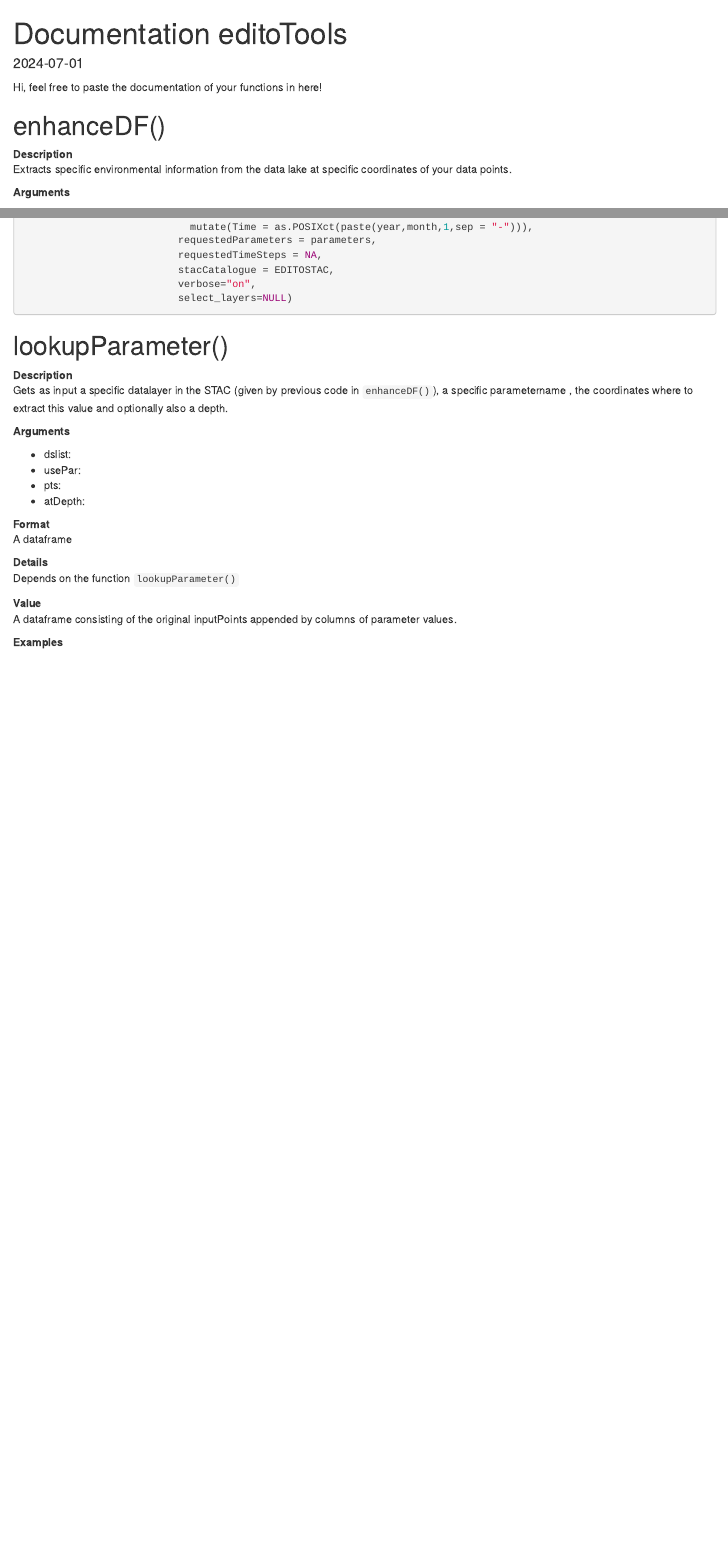
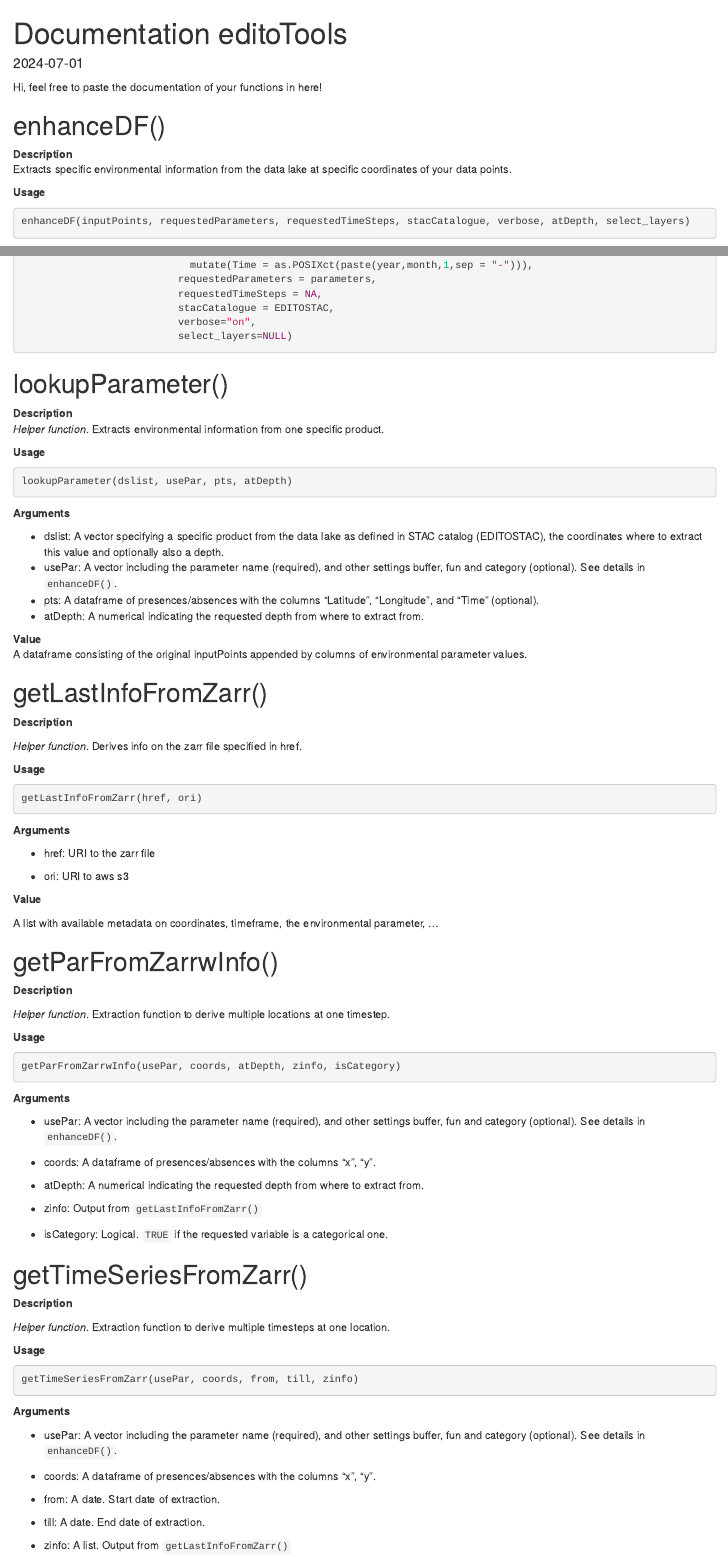
Before and after one commit to WardStandaert/EDITO_CALCULATIONS, an R Markdown document (documentation/editoTools_documentation.Rmd): the page in a window 1100 px wide, from its top, and a second part further down, joined at a grey line. The pictures show the output file documentation/editoTools_documentation.html that the author committed with the source, opened offline.

Commit message:
Added description for helper functions getParFromZarrwInfo, getTimeSeriesFromZarr & getLastInfoFromZarr

````diff
--- a/documentation/editoTools_documentation.Rmd
+++ b/documentation/editoTools_documentation.Rmd
@@ -11,3 +11,7 @@ Hi, feel free to paste the documentation of your functions in here!
 **Description**\
 Extracts specific environmental information from the data lake at specific coordinates of your data points.
 
+**Usage**
+
+```{r, eval=FALSE}
+enhanceDF(inputPoints, requestedParameters, requestedTimeSteps, stacCatalogue, verbose, atDepth, select_layers)
@@ -52,26 +58,90 @@ df_occ_bg_env = enhanceDF(inputPoints = df_occs %>%
 # lookupParameter()
 
 **Description**\
-Gets as input a specific datalayer in the STAC (given by previous code in `enhanceDF()`), a specific parametername , the coordinates where to extract this value and optionally also a depth.
+*Helper function*. Extracts environmental information from one specific product.
+
+**Usage**
+
+```{r, eval=FALSE}
+lookupParameter(dslist, usePar, pts, atDepth)
+```
 
 **Arguments**
 
--   dslist:
--   usePar:
--   pts:
--   atDepth:
-
-**Format**\
-A dataframe
-
-**Details**\
-Depends on the function `lookupParameter()`
+-   dslist: A vector specifying a specific product from the data lake as defined in STAC catalog (EDITOSTAC), the coordinates where to extract this value and optionally also a depth.
+-   usePar: A vector including the parameter name (required), and other settings buffer, fun and category (optional). See details in `enhanceDF()`.
+-   pts: A data frame of presences/absences with the columns "Latitude", "Longitude", and "Time" (optional).
+-   atDepth: A numerical indicating the requested depth from where to extract from.
 
 **Value**\
-A dataframe consisting of the original inputPoints appended by columns of parameter values.
+A data frame consisting of the original inputPoints appended by columns of environmental parameter values.
 
-**Examples**
+# getLastInfoFromZarr()
+
+**Description**
+
+*Helper function*. Derives info on the zarr file specified in href.
+
+**Usage**
 
 ```{r, eval=FALSE}
+getLastInfoFromZarr(href, ori)
+```
 
+**Arguments**
+
+-   href: URI to the zarr file
+
+-   ori: URI to aws s3
+
+**Value**
+
+A list with available metadata on coordinates, timeframe, the environmental parameter, ...
+
+# getParFromZarrwInfo()
+
+**Description**
+
+*Helper function*. Extraction function to derive multiple locations at one timestep.
+
+**Usage**
+
+```{r, eval=FALSE}
+getParFromZarrwInfo(usePar, coords, atDepth, zinfo, isCategory)
 ```
+
+**Arguments**
+
+-   usePar: A vector including the parameter name (required), and other settings buffer, fun and category (optional). See details in `enhanceDF()`.
+
+-   coords: A data frame of presences/absences with the columns "x", "y".
+
+-   atDepth: A numerical indicating the requested depth from where to extract from.
+
+-   zinfo: Output from `getLastInfoFromZarr()`
+
+-   isCategory: Logical. `TRUE` if the requested variable is a categorical one.
+
+# getTimeSeriesFromZarr()
+
+**Description**
+
+*Helper function*. Extraction function to derive multiple timesteps at one location.
+
+**Usage**
+
+```{r, eval=FALSE}
+getTimeSeriesFromZarr(usePar, coords, from, till, zinfo)
+```
+
+**Arguments**
+
+-   usePar: A vector including the parameter name (required), and other settings buffer, fun and category (optional). See details in `enhanceDF()`.
+
+-   coords: A data frame of presences/absences with the columns "x", "y".
+
+-   from: A date. Start date of extraction.
+
+-   till: A date. End date of extraction.
+
+-   zinfo: A list. Output from `getLastInfoFromZarr()`
````
Also changed, not shown: documentation/editoTools_documentation.html, documentation/editoTools_documentation.Rmd (12 more changed lines).
